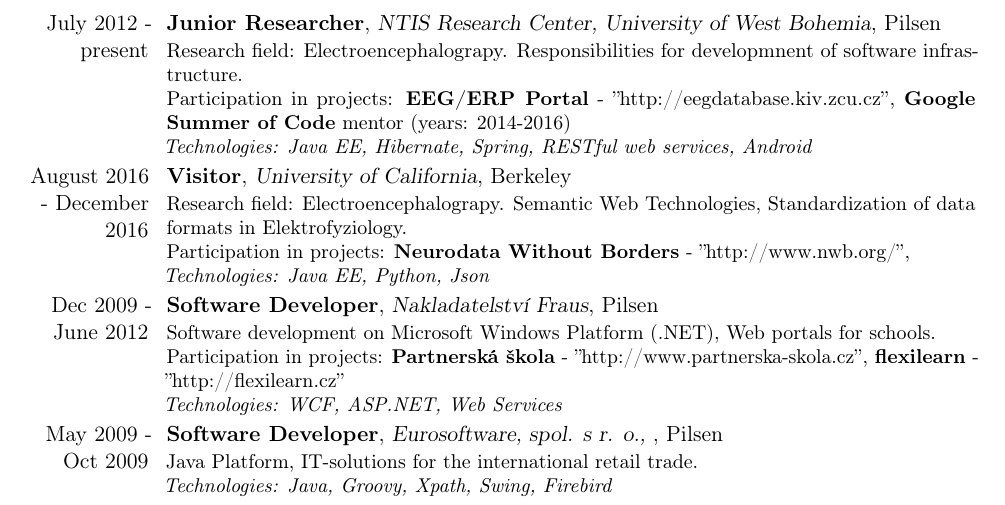
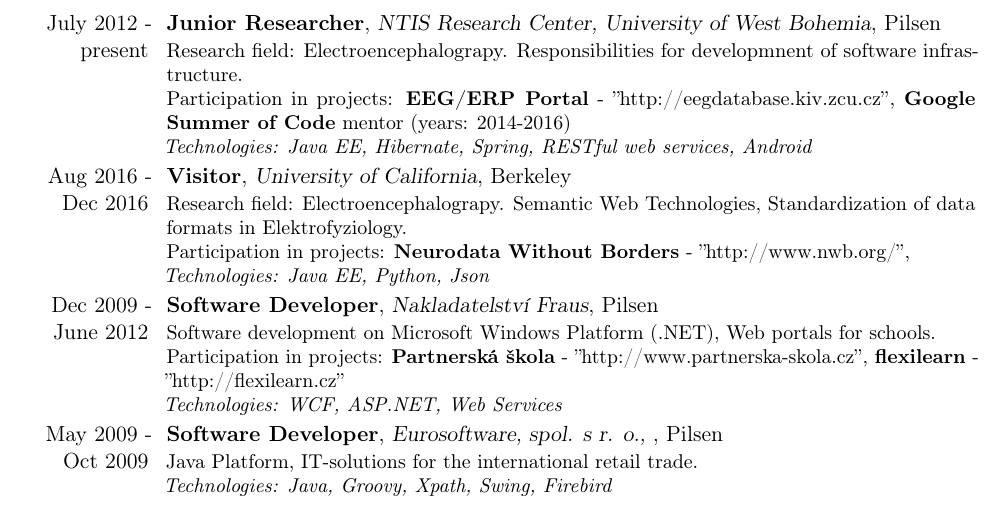
Before and after one commit to jezekp/CV, a LaTeX CV (cv_petr_jezek.tex): part of page 1 of 4, cut so that both start at the same text. Compiled offline with pdfLaTeX.

Commit message:
updated UC Berkeley status

```diff
--- a/cv_petr_jezek.tex
+++ b/cv_petr_jezek.tex
@@ -73,7 +73,7 @@
 \newline\textit{Technologies: Java EE, Hibernate, Spring, RESTful web services, Android}
 }
 
-\cventry{August 2016 - December 2016}{Visitor}{University of California}{Berkeley}{}{Research field: Electroencephalograpy. Semantic Web Technologies, Standardization of data formats in Elektrofyziology.
+\cventry{Aug 2016 - Dec 2016}{Visitor}{University of California}{Berkeley}{}{Research field: Electroencephalograpy. Semantic Web Technologies, Standardization of data formats in Elektrofyziology.
 \newline{Participation in projects: \textbf{Neurodata Without Borders} - \hyperref[Neurodata Without Borders]{''http://www.nwb.org/''}, }
 \newline\textit{Technologies: Java EE, Python, Json}
 }
```
